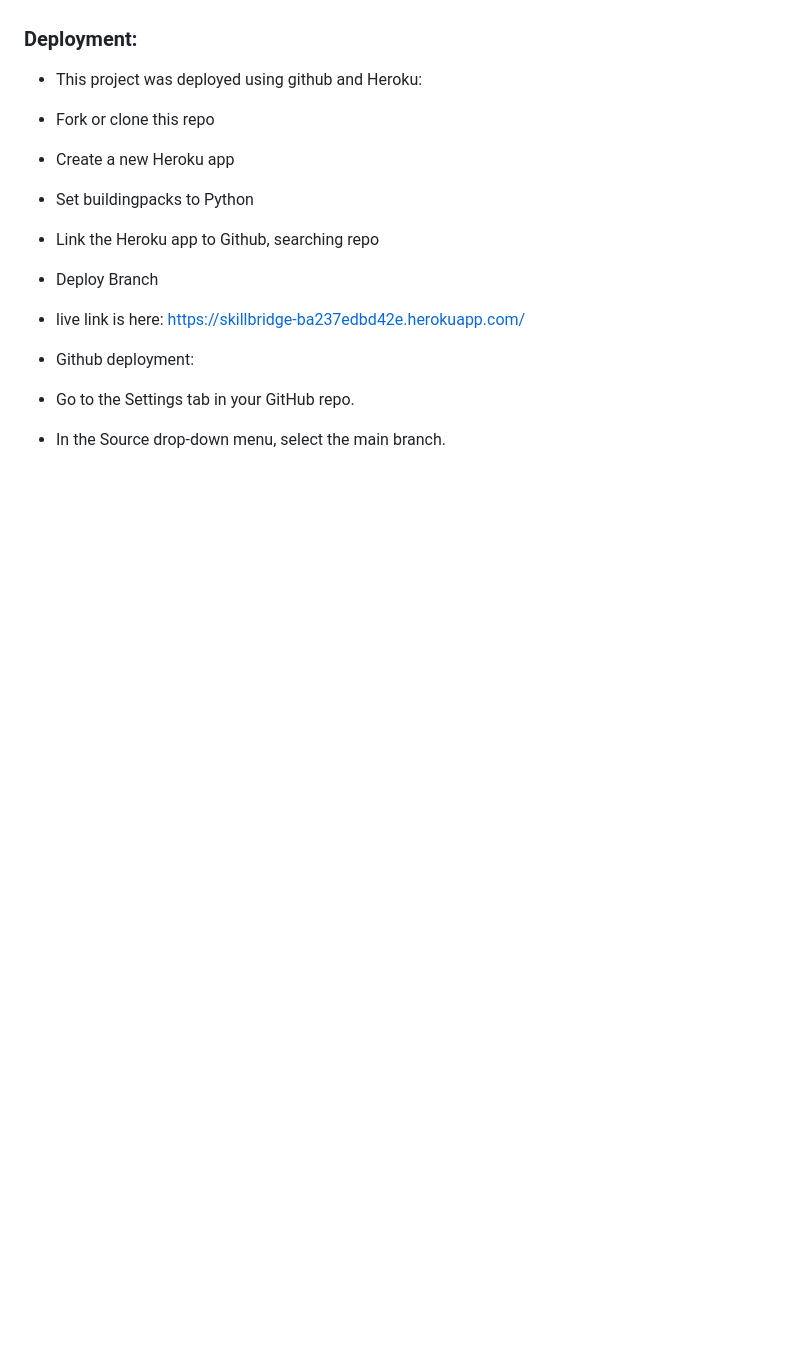
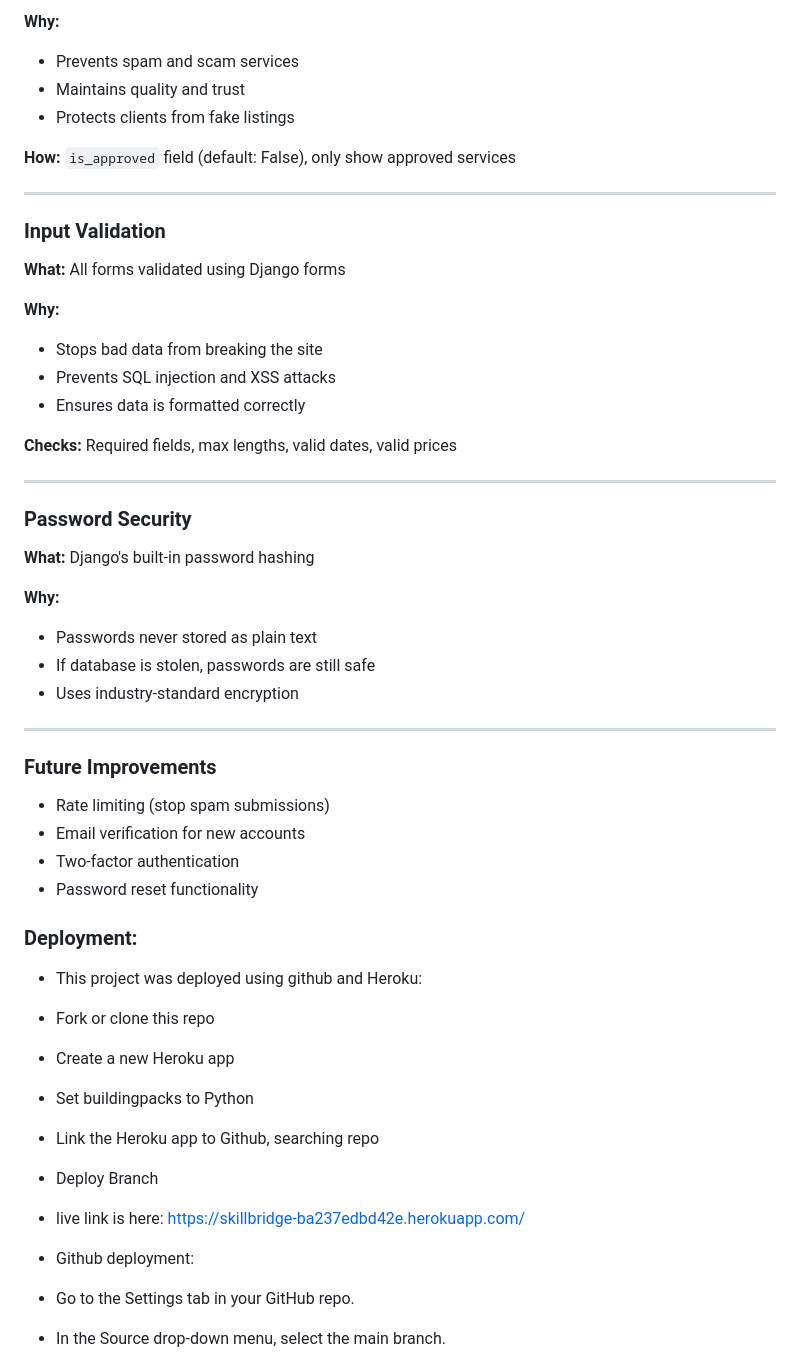
Before and after one commit to agodahdev/Skillbridge, a Markdown page: README.md, the part around one of its changes. Rendered like a GitHub page; blank space fills up the shorter version.

```diff
--- a/README.md
+++ b/README.md
@@ -275,6 +330,42 @@ Booking requests can have these statuses:
+**Why:**
+- Prevents spam and scam services
+- Maintains quality and trust
+- Protects clients from fake listings
+
+**How:** `is_approved` field (default: False), only show approved services
+
+---
+
+### Input Validation
+**What:** All forms validated using Django forms
+
+**Why:**
+- Stops bad data from breaking the site
+- Prevents SQL injection and XSS attacks
+- Ensures data is formatted correctly
+
+**Checks:** Required fields, max lengths, valid dates, valid prices
+
+---
+
+### Password Security
+**What:** Django's built-in password hashing
+
+**Why:**
+- Passwords never stored as plain text
+- If database is stolen, passwords are still safe
+- Uses industry-standard encryption
+
+---
+
+### Future Improvements
+- Rate limiting (stop spam submissions)
+- Email verification for new accounts
+- Two-factor authentication
+- Password reset functionality
 
 
-  ### Deployment:
+ ### Deployment:
 
   - This project was deployed using github and Heroku:
   - Fork or clone this repo
```
Also changed, not shown: other parts of README.md (+62 -7 lines).
